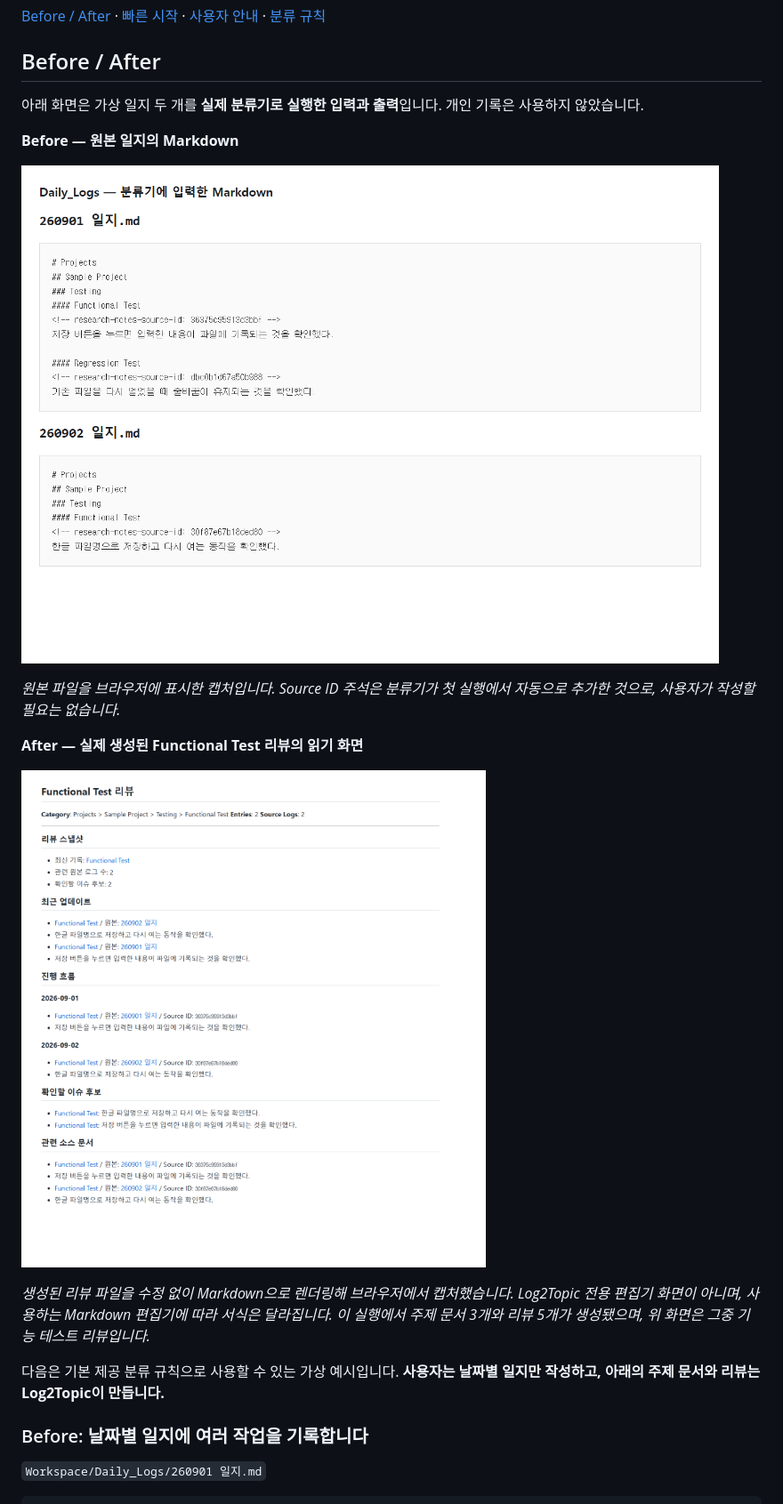
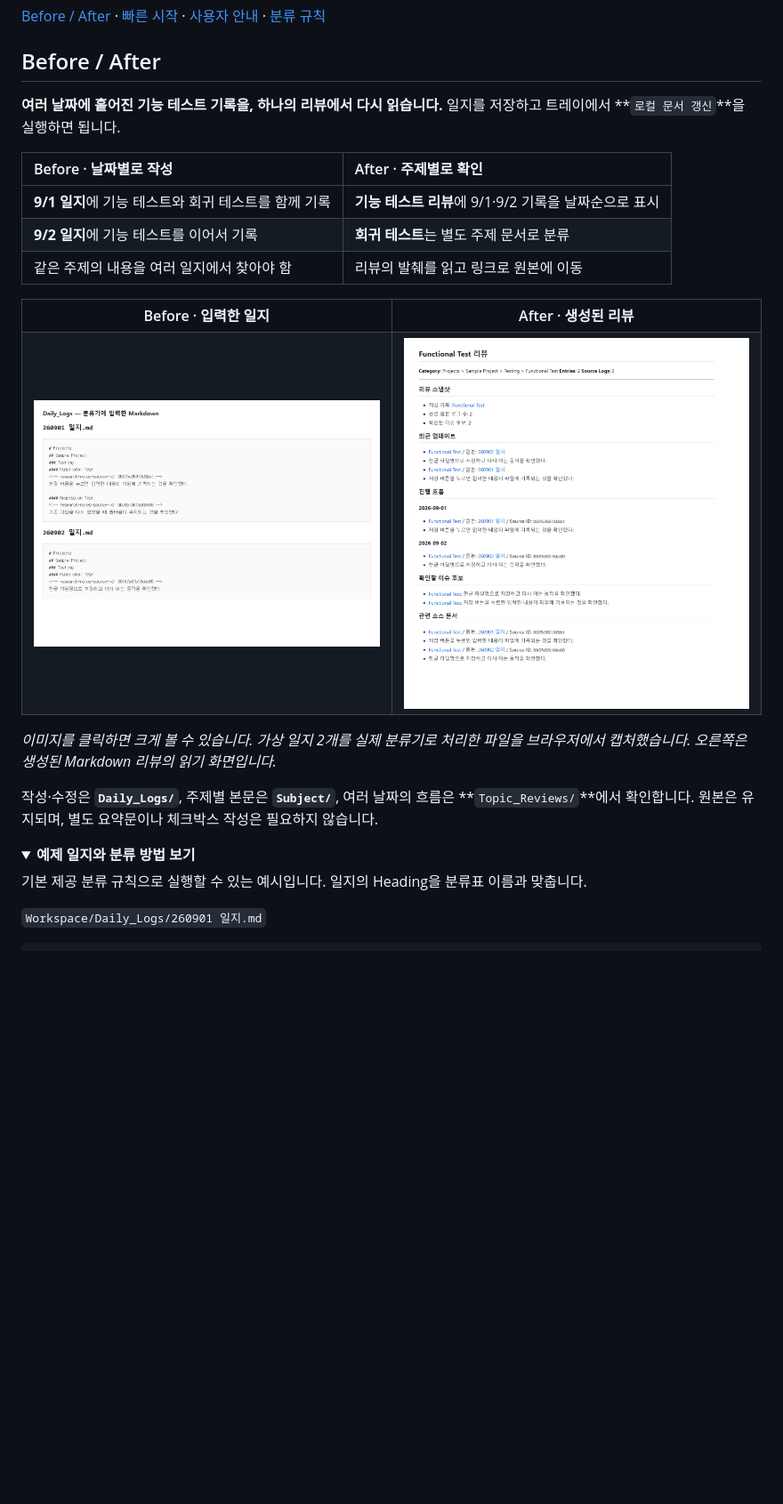
Before and after one commit to Rubidius37/Log2Topic, a Markdown page: README.md, the part around one of its changes. Shown at 89% size. Rendered like a GitHub page; folded sections open; blank space fills up the shorter version.

Commit message:
docs: simplify before-after comparison and fold detailed examples

```diff
--- a/README.md
+++ b/README.md
@@ -10,23 +10,34 @@ Log2Topic은 **일지를 한 번 작성하면 주제별 문서와 날짜별 흐
 
 ## Before / After
 
-아래 화면은 가상 일지 두 개를 **실제 분류기로 실행한 입력과 출력**입니다. 개인 기록은 사용하지 않았습니다.
+**여러 날짜에 흩어진 기능 테스트 기록을, 하나의 리뷰에서 다시 읽습니다.**
+일지를 저장하고 트레이에서 **`로컬 문서 갱신`**을 실행하면 됩니다.
 
-**Before — 원본 일지의 Markdown**
+| Before · 날짜별로 작성 | After · 주제별로 확인 |
+| :--- | :--- |
+| **9/1 일지**에 기능 테스트와 회귀 테스트를 함께 기록 | **기능 테스트 리뷰**에 9/1·9/2 기록을 날짜순으로 표시 |
+| **9/2 일지**에 기능 테스트를 이어서 기록 | **회귀 테스트**는 별도 주제 문서로 분류 |
+| 같은 주제의 내용을 여러 일지에서 찾아야 함 | 리뷰의 발췌를 읽고 링크로 원본에 이동 |
 
-![실제 분류에 사용한 두 날짜의 원본 일지](assets/readme-actual-before.png)
+<table>
+<tr>
+<th width="50%">Before · 입력한 일지</th>
+<th width="50%">After · 생성된 리뷰</th>
+</tr>
+<tr>
+<td valign="top"><a href="assets/readme-actual-before.png"><img src="assets/readme-actual-before.png" alt="9월 1일과 2일의 원본 일지 Markdown" width="100%"></a></td>
+<td valign="top"><a href="assets/readme-actual-after.png"><img src="assets/readme-actual-after.png" alt="두 날짜의 기능 테스트 기록이 모인 실제 생성 리뷰" width="100%"></a></td>
+</tr>
+</table>
 
-*원본 파일을 브라우저에 표시한 캡처입니다. Source ID 주석은 분류기가 첫 실행에서 자동으로 추가한 것으로, 사용자가 작성할 필요는 없습니다.*
+*이미지를 클릭하면 크게 볼 수 있습니다. 가상 일지 2개를 실제 분류기로 처리한 파일을 브라우저에서 캡처했습니다. 오른쪽은 생성된 Markdown 리뷰의 읽기 화면입니다.*
 
-**After — 실제 생성된 Functional Test 리뷰의 읽기 화면**
+작성·수정은 **`Daily_Logs/`**, 주제별 본문은 **`Subject/`**, 여러 날짜의 흐름은 **`Topic_Reviews/`**에서 확인합니다. 원본은 유지되며, 별도 요약문이나 체크박스 작성은 필요하지 않습니다.
 
-![실제 생성된 Functional Test 리뷰를 Markdown으로 렌더링한 화면](assets/readme-actual-after.png)
+<details>
+<summary><strong>예제 일지와 분류 방법 보기</strong></summary>
 
-*생성된 리뷰 파일을 수정 없이 Markdown으로 렌더링해 브라우저에서 캡처했습니다. Log2Topic 전용 편집기 화면이 아니며, 사용하는 Markdown 편집기에 따라 서식은 달라집니다. 이 실행에서 주제 문서 3개와 리뷰 5개가 생성됐으며, 위 화면은 그중 기능 테스트 리뷰입니다.*
-
-다음은 기본 제공 분류 규칙으로 사용할 수 있는 가상 예시입니다. **사용자는 날짜별 일지만 작성하고, 아래의 주제 문서와 리뷰는 Log2Topic이 만듭니다.**
-
-### Before: 날짜별 일지에 여러 작업을 기록합니다
+기본 제공 분류 규칙으로 실행할 수 있는 예시입니다. 일지의 Heading을 분류표 이름과 맞춥니다.
 
 `Workspace/Daily_Logs/260901 일지.md`
 
```
Also changed, not shown: other parts of README.md (+13 -39 lines).
